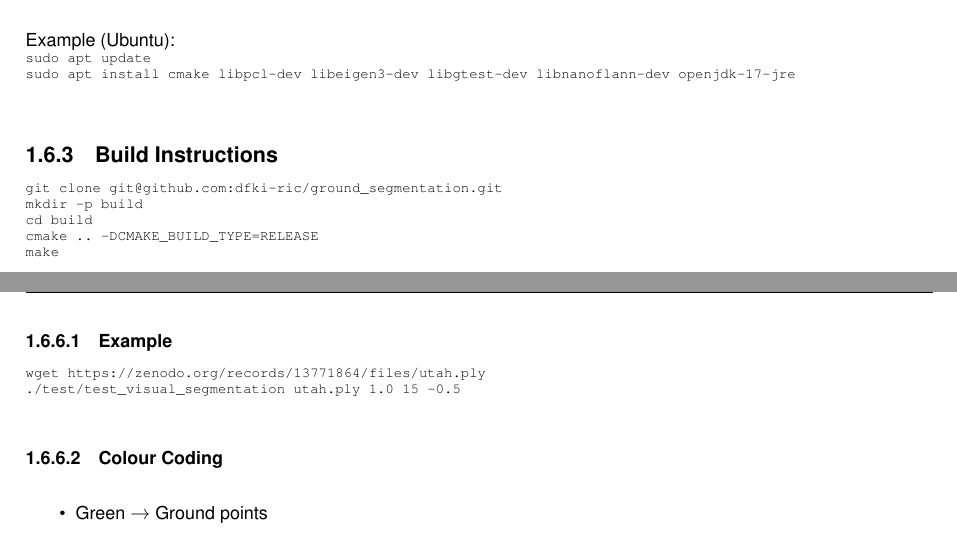
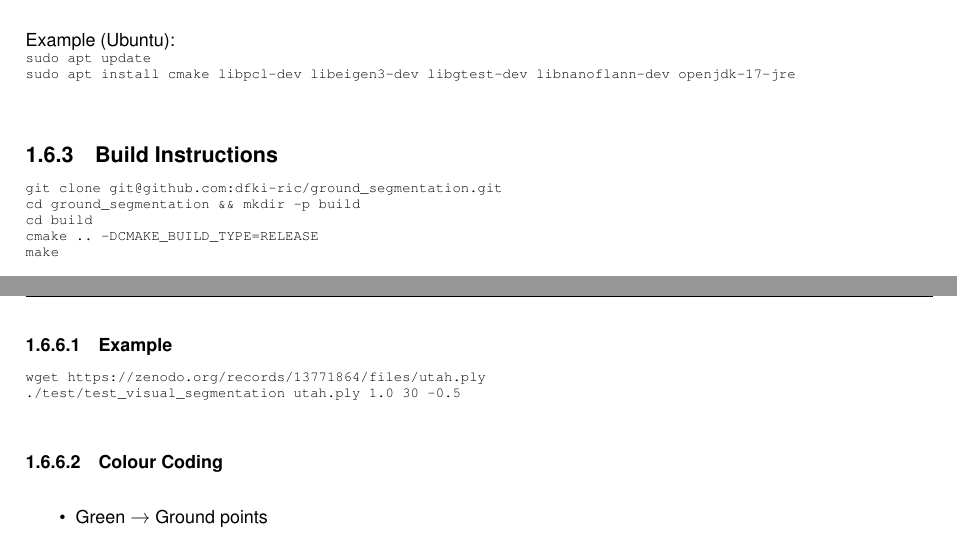
Before and after one commit to dfki-ric/ground_segmentation, a LaTeX thesis (latex/refman.tex, which reads latex/index.tex): two parts of pages 12 and 13 of 77, joined at a grey line, cut so that both start at the same text. Compiled offline with pdfLaTeX.

Commit message:
Deploying to gh-pages from @ dfki-ric/ground_segmentation@8b6e672dcc27bc746432b9f7a31d70f4794bcc5c 🚀

```diff
--- a/latex/index.tex
+++ b/latex/index.tex
@@ -128,7 +128,7 @@ Example (Ubuntu)\+:
 
 \begin{DoxyCode}{0}
 \DoxyCodeLine{git\ clone\ git@github.com:dfki-\/ric/ground\_segmentation.git}
-\DoxyCodeLine{mkdir\ -\/p\ build}
+\DoxyCodeLine{cd\ ground\_segmentation\ \&\&\ mkdir\ -\/p\ build}
 \DoxyCodeLine{cd\ build}
 \DoxyCodeLine{cmake\ ..\ -\/DCMAKE\_BUILD\_TYPE=RELEASE}
 \DoxyCodeLine{make}
@@ -191,7 +191,7 @@ or
 
 \begin{DoxyCode}{0}
 \DoxyCodeLine{wget\ https://zenodo.org/records/13771864/files/utah.ply}
-\DoxyCodeLine{./test/test\_visual\_segmentation\ utah.ply\ 1.0\ 15\ -\/0.5}
+\DoxyCodeLine{./test/test\_visual\_segmentation\ utah.ply\ 1.0\ 30\ -\/0.5}
 
 \end{DoxyCode}
 \hypertarget{index_autotoc_md24}{}\doxysubsubsection{\texorpdfstring{Colour Coding}{Colour Coding}}\label{index_autotoc_md24}
```
Also changed, not shown: latex/classground__segmentation_1_1PointCloudGrid__coll__graph.pdf, latex/ground__detection_8hpp__incl.pdf, latex/ground__detection__types_8hpp__dep__incl.pdf, latex/ground__detection__types_8hpp__incl.pdf, latex/pointcloud__processor_8hpp__incl.pdf, 1 other file.
